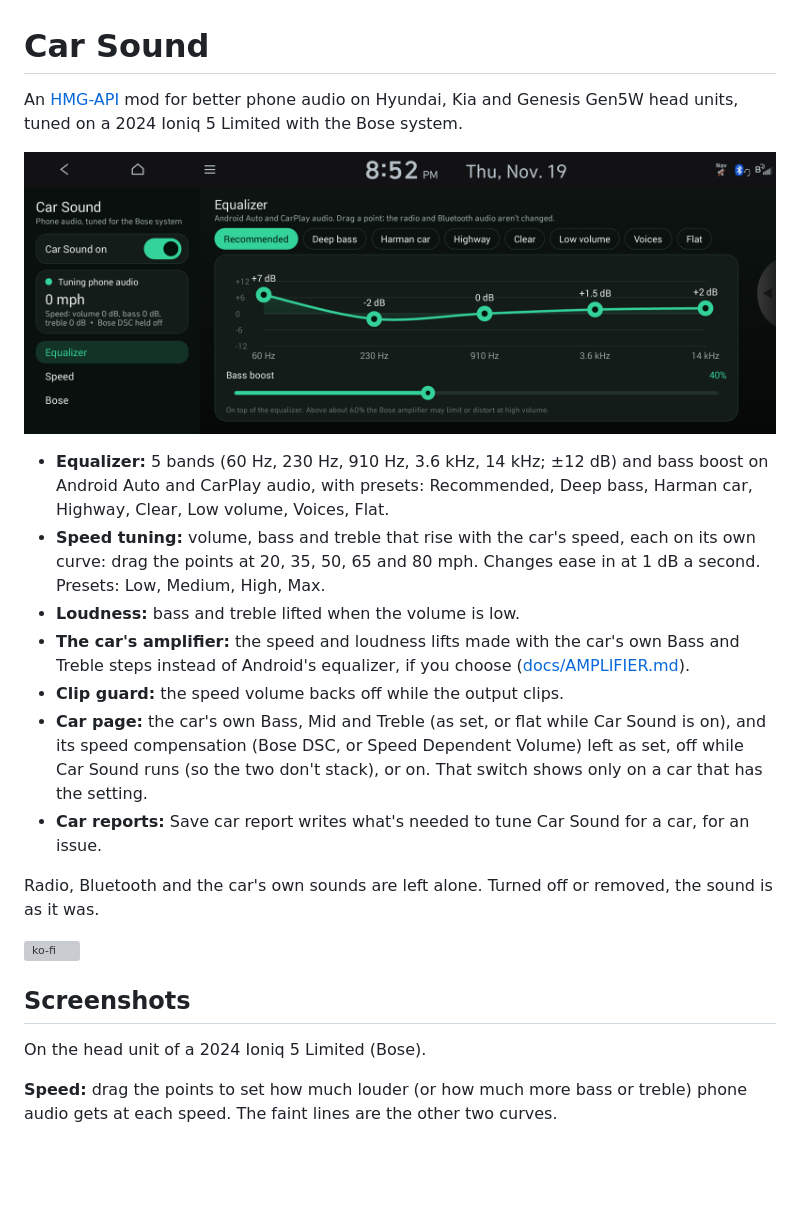
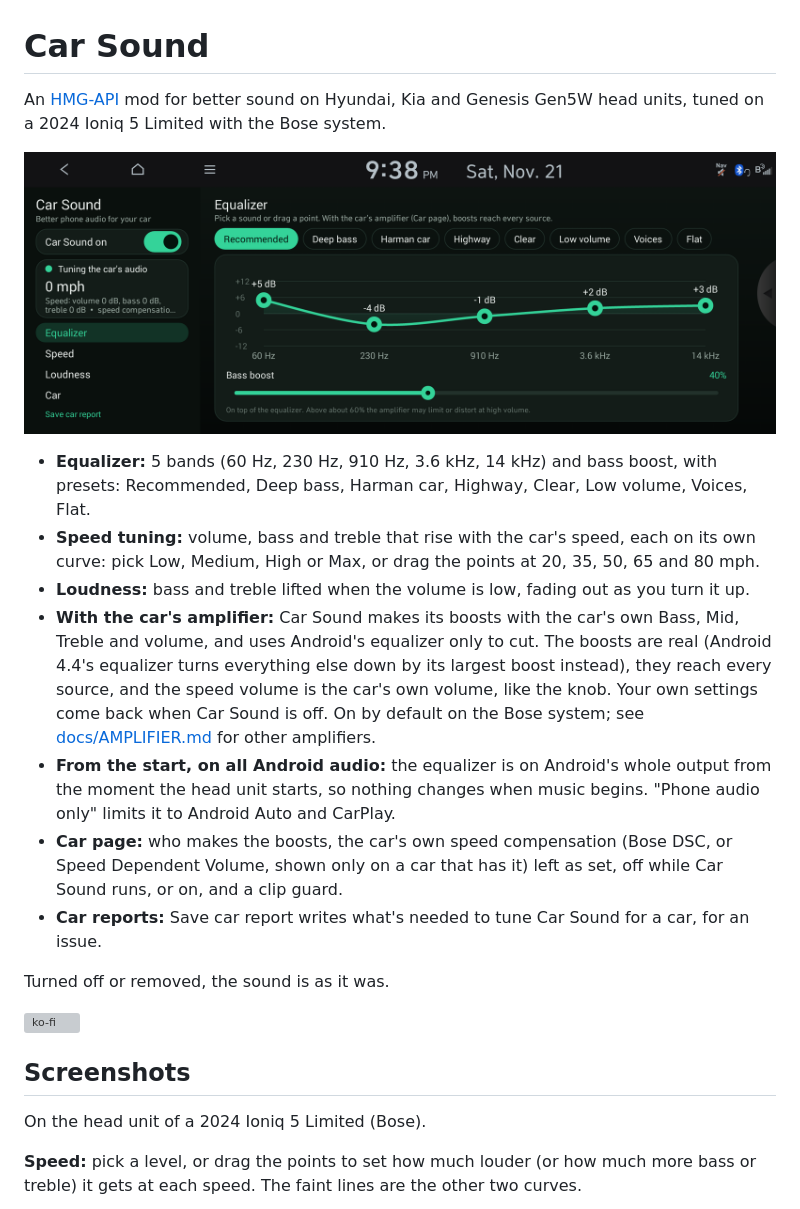
Before and after one commit to AwsomeFox/hmgapi-car-sound, a Markdown page: README.md, the part around one of its changes. GitHub-like rendering; pictures changed too: docs/screenshots/equalizer.png; blank space fills up the shorter version; grey boxes are pictures that could not be loaded.

```diff
--- a/README.md
+++ b/README.md
@@ -1,28 +1,31 @@
 # Car Sound
 
-An [HMG-API](https://github.com/Open-HMG/HMG-API) mod for better phone audio on Hyundai, Kia
-and Genesis Gen5W head units, tuned on a 2024 Ioniq 5 Limited with the Bose system.
+An [HMG-API](https://github.com/Open-HMG/HMG-API) mod for better sound on Hyundai, Kia and
+Genesis Gen5W head units, tuned on a 2024 Ioniq 5 Limited with the Bose system.
 
 ![The equalizer page: presets, a five-band curve and bass boost](docs/screenshots/equalizer.png)
 
-- **Equalizer:** 5 bands (60 Hz, 230 Hz, 910 Hz, 3.6 kHz, 14 kHz; ±12 dB) and bass boost on
-  Android Auto and CarPlay audio, with presets: Recommended, Deep bass, Harman car, Highway,
-  Clear, Low volume, Voices, Flat.
+- **Equalizer:** 5 bands (60 Hz, 230 Hz, 910 Hz, 3.6 kHz, 14 kHz) and bass boost, with presets:
+  Recommended, Deep bass, Harman car, Highway, Clear, Low volume, Voices, Flat.
 - **Speed tuning:** volume, bass and treble that rise with the car's speed, each on its own
-  curve: drag the points at 20, 35, 50, 65 and 80 mph. Changes ease in at 1 dB a second.
-  Presets: Low, Medium, High, Max.
-- **Loudness:** bass and treble lifted when the volume is low.
-- **The car's amplifier:** the speed and loudness lifts made with the car's own Bass and Treble
-  steps instead of Android's equalizer, if you choose ([docs/AMPLIFIER.md](docs/AMPLIFIER.md)).
-- **Clip guard:** the speed volume backs off while the output clips.
-- **Car page:** the car's own Bass, Mid and Treble (as set, or flat while Car Sound is on), and
-  its speed compensation (Bose DSC, or Speed Dependent Volume) left as set, off while Car Sound
-  runs (so the two don't stack), or on. That switch shows only on a car that has the setting.
+  curve: pick Low, Medium, High or Max, or drag the points at 20, 35, 50, 65 and 80 mph.
+- **Loudness:** bass and treble lifted when the volume is low, fading out as you turn it up.
+- **With the car's amplifier:** Car Sound makes its boosts with the car's own Bass, Mid, Treble
+  and volume, and uses Android's equalizer only to cut. The boosts are real (Android 4.4's
+  equalizer turns everything else down by its largest boost instead), they reach every source,
+  and the speed volume is the car's own volume, like the knob. Your own settings come back
+  when Car Sound is off. On by default on the Bose system; see
+  [docs/AMPLIFIER.md](docs/AMPLIFIER.md) for other amplifiers.
+- **From the start, on all Android audio:** the equalizer is on Android's whole output from the
+  moment the head unit starts, so nothing changes when music begins. "Phone audio only" limits
+  it to Android Auto and CarPlay.
+- **Car page:** who makes the boosts, the car's own speed compensation (Bose DSC, or Speed
+  Dependent Volume, shown only on a car that has it) left as set, off while Car Sound runs, or
+  on, and a clip guard.
 - **Car reports:** Save car report writes what's needed to tune Car Sound for a car, for an
   issue.
 
-Radio, Bluetooth and the car's own sounds are left alone. Turned off or removed, the sound is
-as it was.
+Turned off or removed, the sound is as it was.
 
 [![ko-fi](https://ko-fi.com/img/githubbutton_sm.svg)](https://ko-fi.com/X3V32AZ1FO)
 
@@ -30,6 +33,6 @@ as it was.
 
 On the head unit of a 2024 Ioniq 5 Limited (Bose).
 
-**Speed:** drag the points to set how much louder (or how much more bass or treble) phone audio
-gets at each speed. The faint lines are the other two curves.
+**Speed:** pick a level, or drag the points to set how much louder (or how much more bass or
+treble) it gets at each speed. The faint lines are the other two curves.
 
```
Also changed, not shown: other parts of README.md (+36 -14 lines), CHANGELOG.md (+14 -7 lines), docs/AMPLIFIER.md (+17 -12 lines), docs/screenshots/car.png (added), docs/screenshots/loudness.png (added), docs/screenshots/speed.png, 6 other files.
